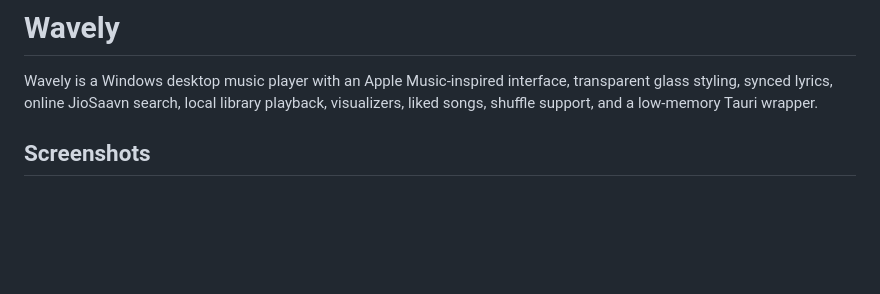
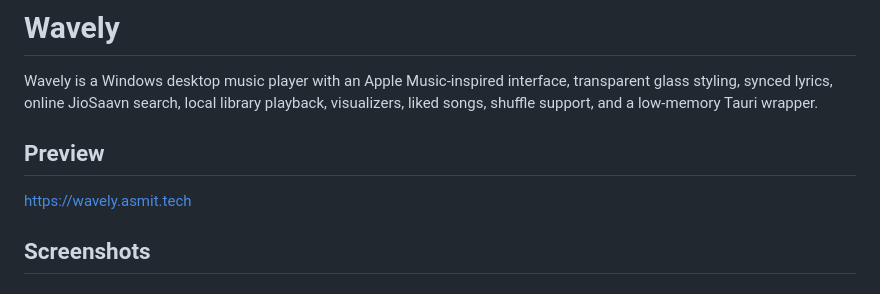
Before and after one commit to asmitsharma-alt/wavely-desktop, a Markdown page: README.md, the part around the change. GitHub-like rendering; blank space fills up the shorter version.

Commit message:
Add preview link

```diff
--- a/README.md
+++ b/README.md
@@ -5,6 +5,10 @@
 # Wavely
 
 Wavely is a Windows desktop music player with an Apple Music-inspired interface, transparent glass styling, synced lyrics, online JioSaavn search, local library playback, visualizers, liked songs, shuffle support, and a low-memory Tauri wrapper.
+
+## Preview
+
+https://wavely.asmit.tech
 
 ## Screenshots
 
```
